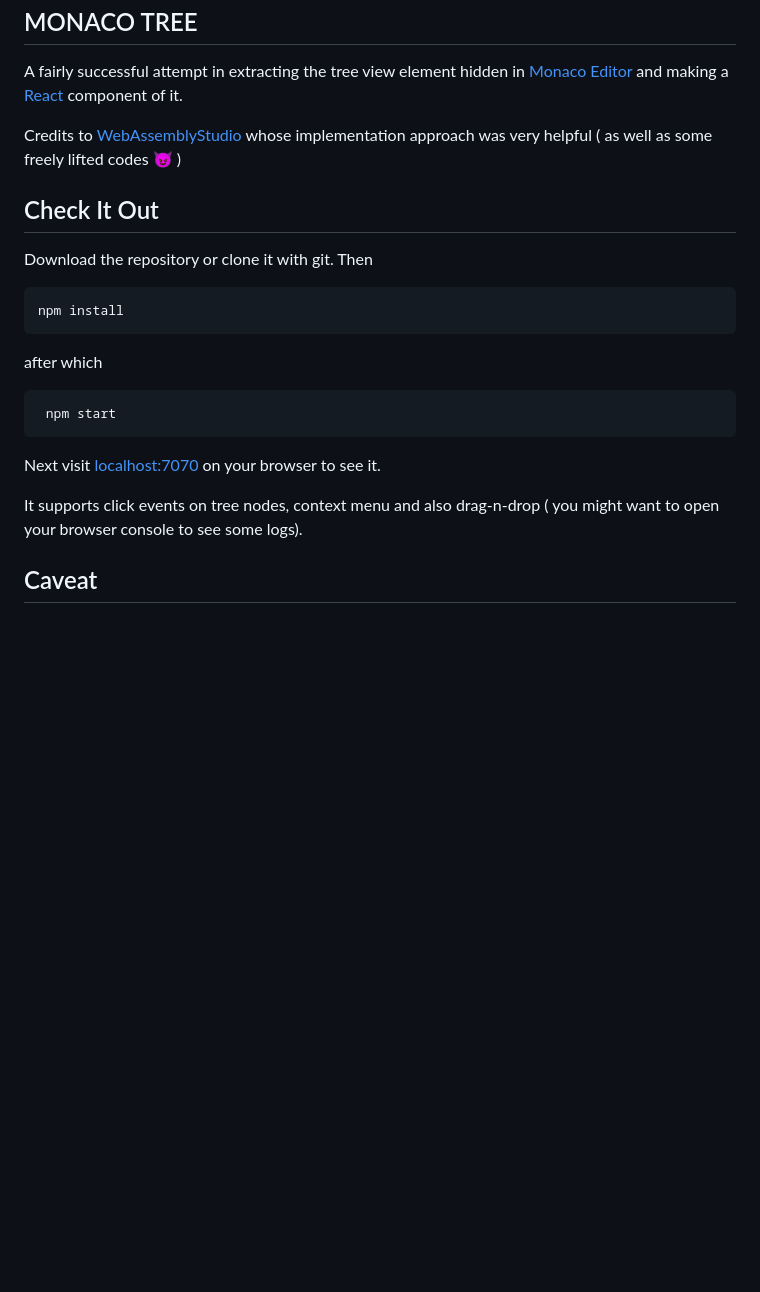
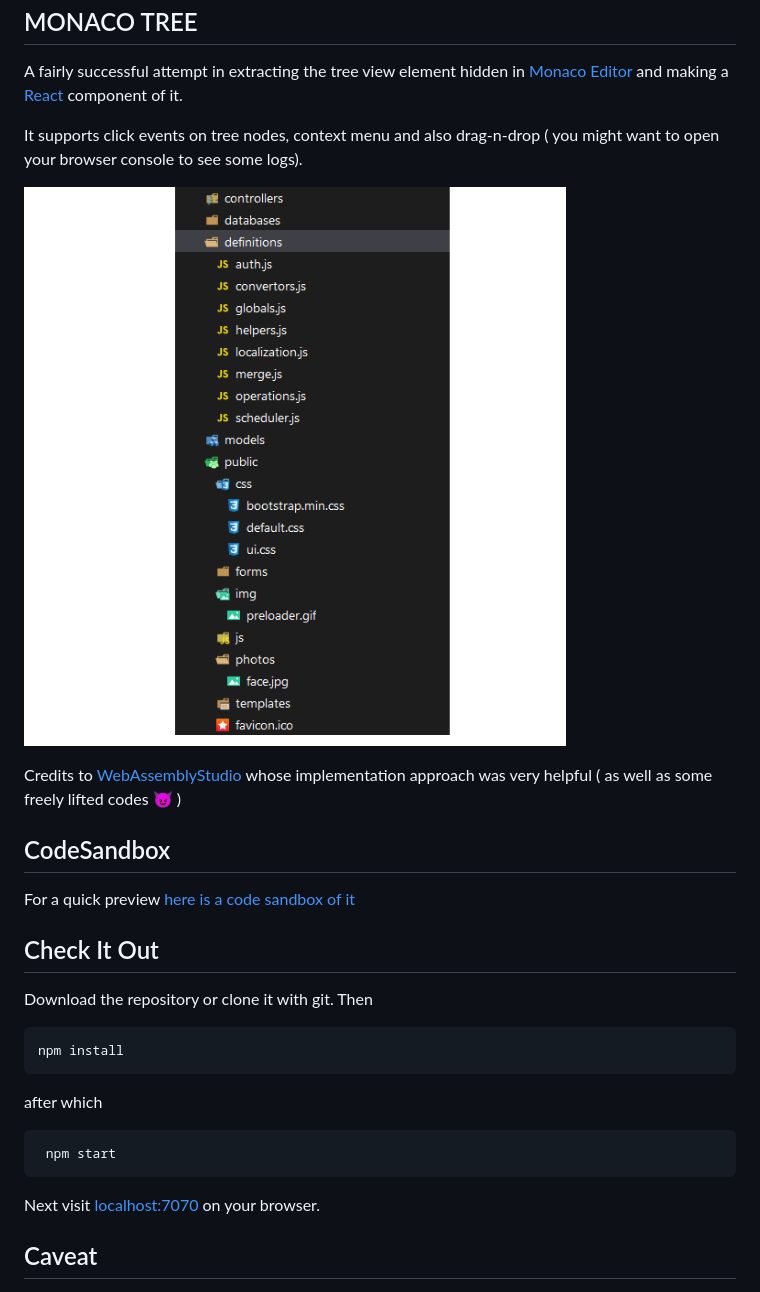
Before and after one commit to BlueMagnificent/monaco-tree, a Markdown page: README.md, the part around the change. Drawn GitHub-style; pictures changed too: img.png (added); blank space fills up the shorter version.

Commit message:
enhanced readme

````diff
--- a/README.md
+++ b/README.md
@@ -2,9 +2,17 @@ MONACO TREE
 -----------
 A fairly successful attempt in extracting the tree view element hidden in [Monaco Editor](https://github.com/microsoft/monaco-editor) and making a [React](https://github.com/facebook/react) component of it.
 
+It supports click events on tree nodes, context menu and also drag-n-drop ( you might want to open your browser console to see some logs).
+
+![sample](img.png)
 
 
 Credits to [WebAssemblyStudio](https://github.com/wasdk/WebAssemblyStudio) whose implementation approach was very helpful ( as well as some freely lifted codes :smiling_imp: )
+
+CodeSandbox
+--------------
+For a quick preview [here is a code sandbox of it](https://codesandbox.io/s/github/BlueMagnificent/monaco-tree/)
+
 
 Check It Out
 --------------
@@ -17,9 +25,8 @@ after which
 ```
  npm start
  ```
-Next visit [localhost:7070](localhost:7070) on your browser to see it.
+Next visit [localhost:7070](localhost:7070) on your browser.
 
-It supports click events on tree nodes, context menu and also drag-n-drop ( you might want to open your browser console to see some logs).
 
 Caveat
 -------
````
